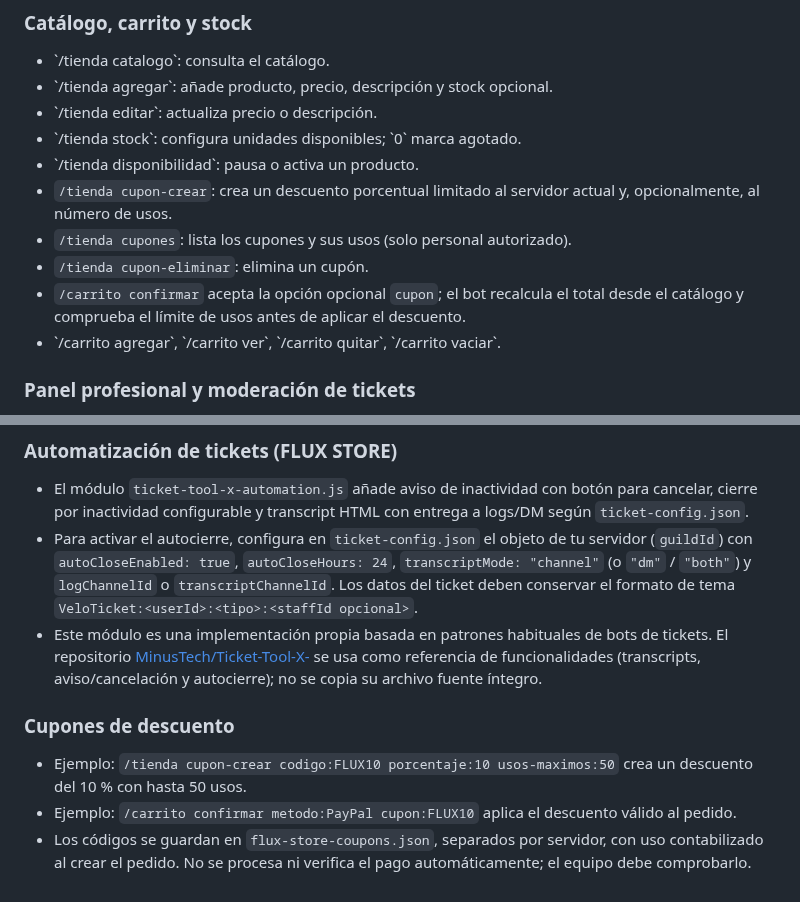
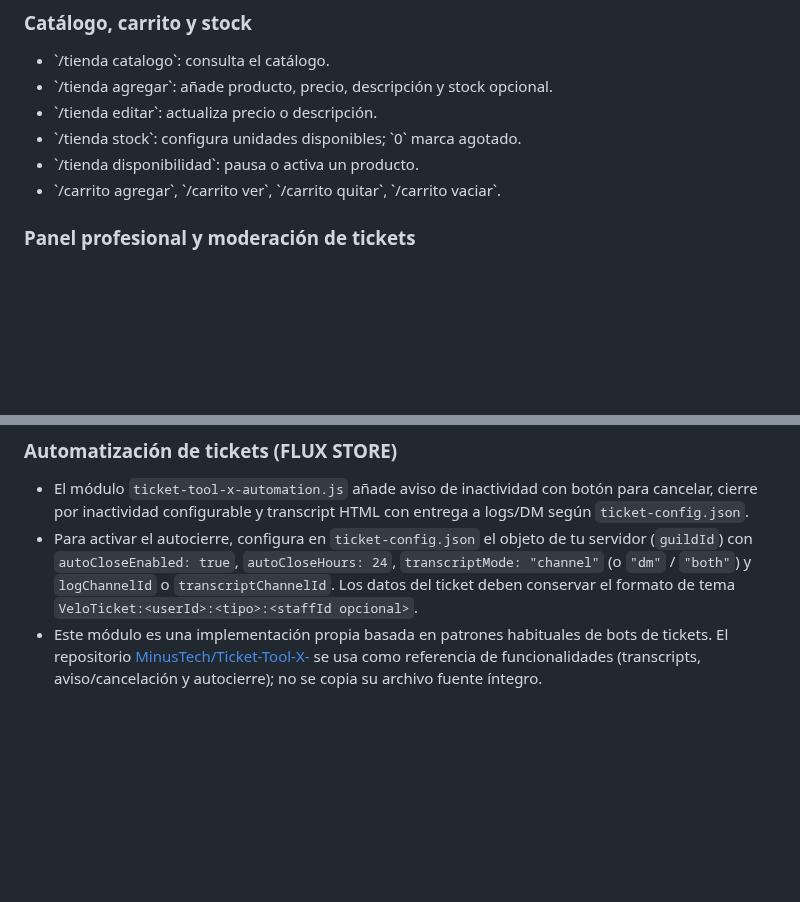
Before and after one commit to victorsotonino-cyber/Velo, a Markdown page: README.md, 2 parts joined by grey strips. Rendered like a GitHub page; blank space fills up the shorter version.

Commit message:
Update documentation after removing coupon commands

```diff
--- a/README.md
+++ b/README.md
@@ -33,10 +33,6 @@ El almacenamiento actual usa archivos JSON dentro de \`data/\`. En un hosting qu
 - \`/tienda editar\`: actualiza precio o descripción.
 - \`/tienda stock\`: configura unidades disponibles; \`0\` marca agotado.
 - \`/tienda disponibilidad\`: pausa o activa un producto.
-- `/tienda cupon-crear`: crea un descuento porcentual limitado al servidor actual y, opcionalmente, al número de usos.
-- `/tienda cupones`: lista los cupones y sus usos (solo personal autorizado).
-- `/tienda cupon-eliminar`: elimina un cupón.
-- `/carrito confirmar` acepta la opción opcional `cupon`; el bot recalcula el total desde el catálogo y comprueba el límite de usos antes de aplicar el descuento.
 - \`/carrito agregar\`, \`/carrito ver\`, \`/carrito quitar\`, \`/carrito vaciar\`.
 
 ### Panel profesional y moderación de tickets
@@ -125,9 +121,3 @@ Antes de usar el sistema con clientes reales, prueba en un servidor de pruebas:
 - El módulo `ticket-tool-x-automation.js` añade aviso de inactividad con botón para cancelar, cierre por inactividad configurable y transcript HTML con entrega a logs/DM según `ticket-config.json`.
 - Para activar el autocierre, configura en `ticket-config.json` el objeto de tu servidor (`guildId`) con `autoCloseEnabled: true`, `autoCloseHours: 24`, `transcriptMode: "channel"` (o `"dm"` / `"both"`) y `logChannelId` o `transcriptChannelId`. Los datos del ticket deben conservar el formato de tema `VeloTicket:<userId>:<tipo>:<staffId opcional>`.
 - Este módulo es una implementación propia basada en patrones habituales de bots de tickets. El repositorio [MinusTech/Ticket-Tool-X-](https://github.com/MinusTech/Ticket-Tool-X-) se usa como referencia de funcionalidades (transcripts, aviso/cancelación y autocierre); no se copia su archivo fuente íntegro.
-
-
-### Cupones de descuento
-- Ejemplo: `/tienda cupon-crear codigo:FLUX10 porcentaje:10 usos-maximos:50` crea un descuento del 10 % con hasta 50 usos.
-- Ejemplo: `/carrito confirmar metodo:PayPal cupon:FLUX10` aplica el descuento válido al pedido.
-- Los códigos se guardan en `flux-store-coupons.json`, separados por servidor, con uso contabilizado al crear el pedido. No se procesa ni verifica el pago automáticamente; el equipo debe comprobarlo.
```
